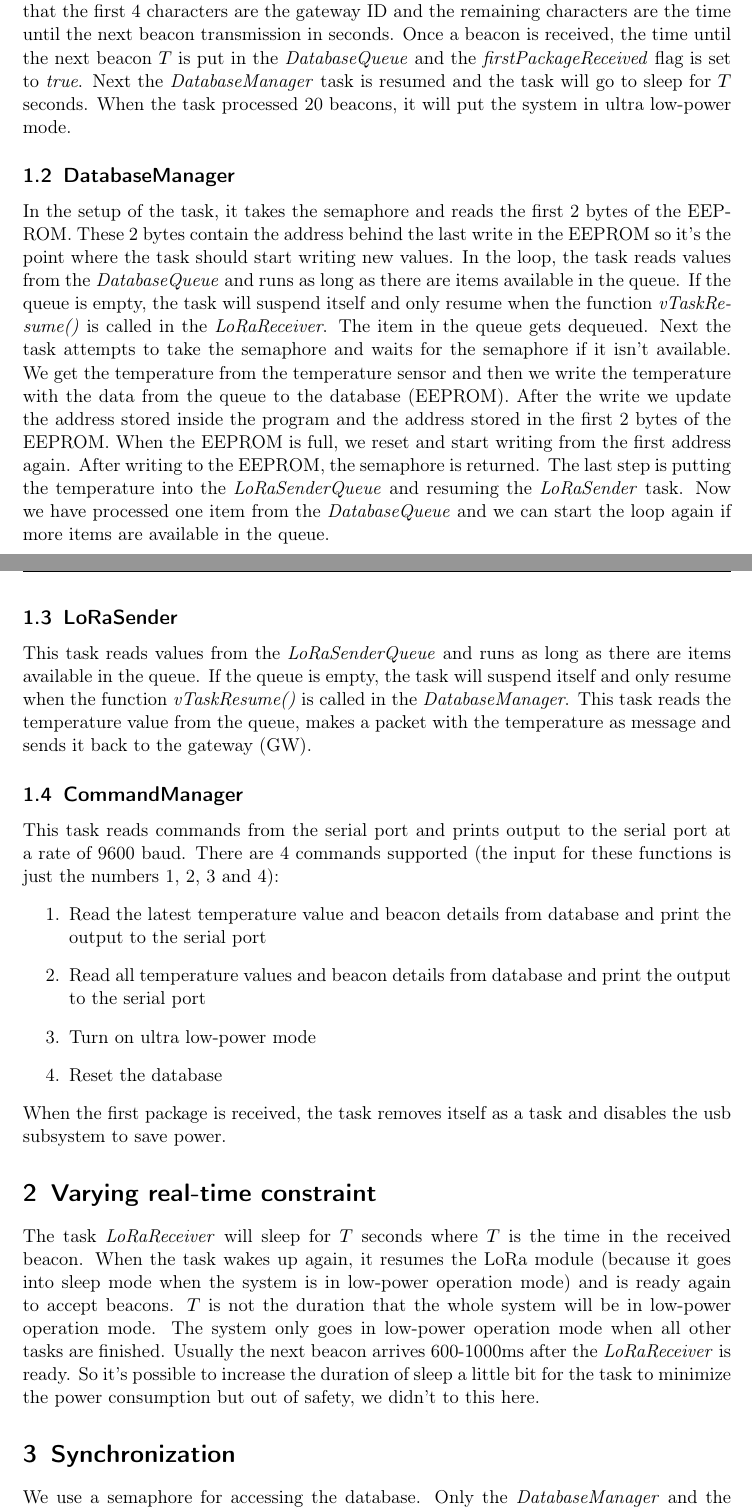
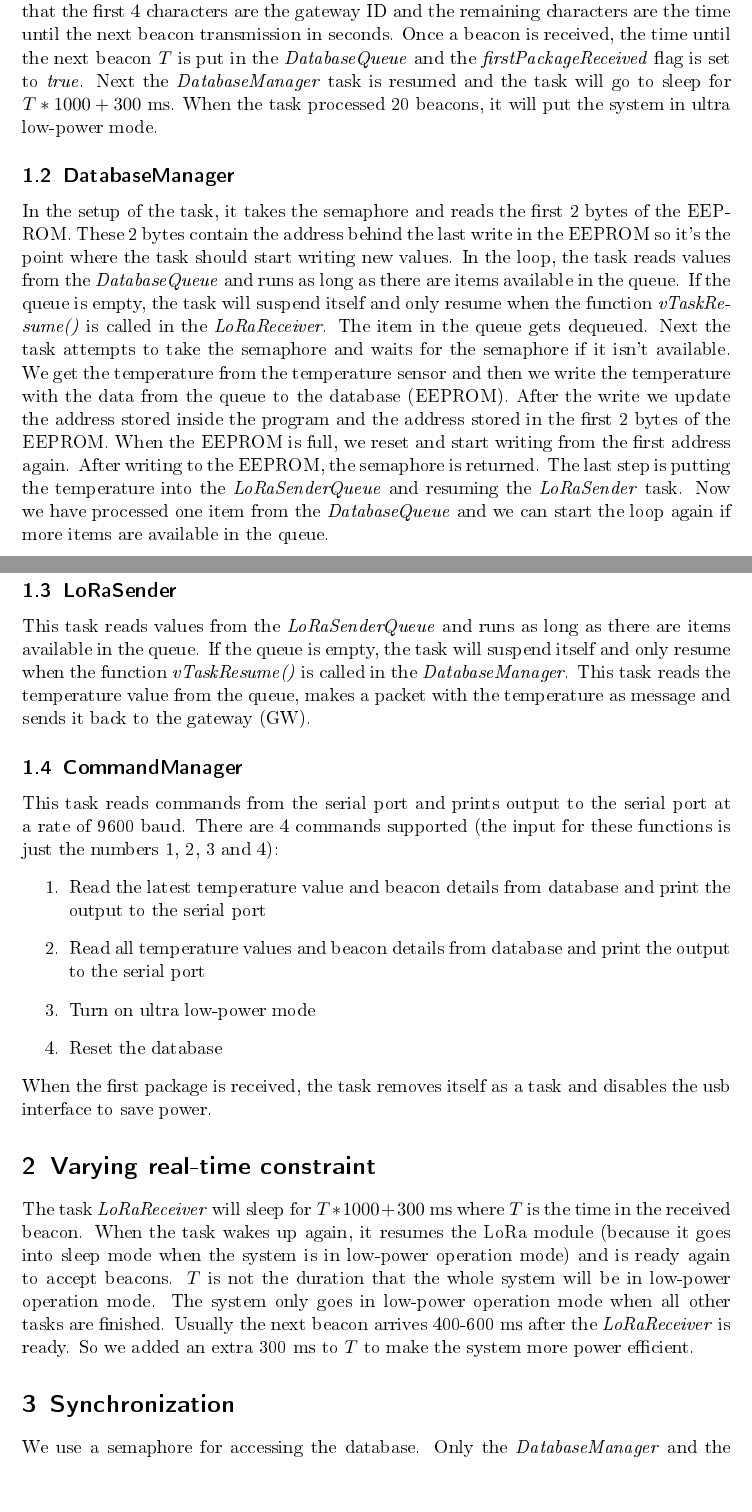
Before and after one commit to ArneWouters/SoRTES, a LaTeX document (Project/report/report.tex): two parts of pages 2 and 3 of 4, joined at a grey line, cut so that both start at the same text. The pictures show the PDF file Project/report/report.pdf that the author committed with the source.

Commit message:
Small update to report and removed some comments in code

```diff
--- a/Project/report/report.tex
+++ b/Project/report/report.tex
@@ -45,7 +45,7 @@ we assume the message of the beacon has a length of atleast 5 characters. The sy
 as long as they follow the format, that the first 4 characters are the gateway ID and the remaining characters are the time until the
 next beacon transmission in seconds. Once a beacon is received, the time until the next beacon $T$ is put in the \textit{DatabaseQueue} and
 the \textit{firstPackageReceived} flag is set to \textit{true}.
-Next the \textit{DatabaseManager} task is resumed and the task will go to sleep for $T$ seconds.
+Next the \textit{DatabaseManager} task is resumed and the task will go to sleep for $T*1000 + 300$ \si{\milli\second}.
 When the task processed 20 beacons, it will put the system in ultra low-power mode.
 
 \subsection{DatabaseManager}
@@ -77,15 +77,15 @@ There are 4 commands supported (the input for these functions is just the number
     \item Turn on ultra low-power mode
     \item Reset the database
 \end{enumerate}
-When the first package is received, the task removes itself as a task and disables the usb subsystem to save power.
+When the first package is received, the task removes itself as a task and disables the usb interface to save power.
 
 \section{Varying real-time constraint}
-The task \textit{LoRaReceiver} will sleep for $T$ seconds where $T$ is the time in the received beacon.
+The task \textit{LoRaReceiver} will sleep for $T*1000 + 300$ \si{\milli\second} where $T$ is the time in the received beacon.
 When the task wakes up again, it resumes the LoRa module (because it goes into sleep mode when the system is in low-power operation mode)
 and is ready again to accept beacons. $T$ is not the duration that the whole system will be in low-power operation mode.
 The system only goes in low-power operation mode when all other tasks are finished.
-Usually the next beacon arrives 600-1000ms after the \textit{LoRaReceiver} is ready. So it's possible to increase
-the duration of sleep a little bit for the task to minimize the power consumption but out of safety, we didn't to this here.
+Usually the next beacon arrives 400-600 \si{\milli\second} after the \textit{LoRaReceiver} is ready.
+So we added an extra 300 \si{\milli\second} to $T$ to make the system more power efficient.
 
 \section{Synchronization}
 We use a semaphore for accessing the database. Only the \textit{DatabaseManager} and the \textit{CommandManager} acquire the semaphore.
@@ -104,7 +104,7 @@ We leave the low-power operation mode as soon as the \textit{LoRaReceiver} task
 \subsection{Ultra low-power mode}
 After receiving 20 beacons or after executing the third command, the system goes into ultra low-power mode.
 First we remove the task scheduler and disable the LoRa module.
-Next we disable the usb subsystem (if the third command was used), turn off ADC and set all pins to output and low.
+Next we disable the usb interface (if the third command was used), turn off ADC and set all pins to output and low.
 We put the MCU in power down mode and use the function \textit{power\_all\_disable()} to disable all modules.
 Here we have a power consumption of $\sim \SI{814}{\micro\ampere}$.
 
```
Also changed, not shown: Project/report/report.pdf, 1 other file.
